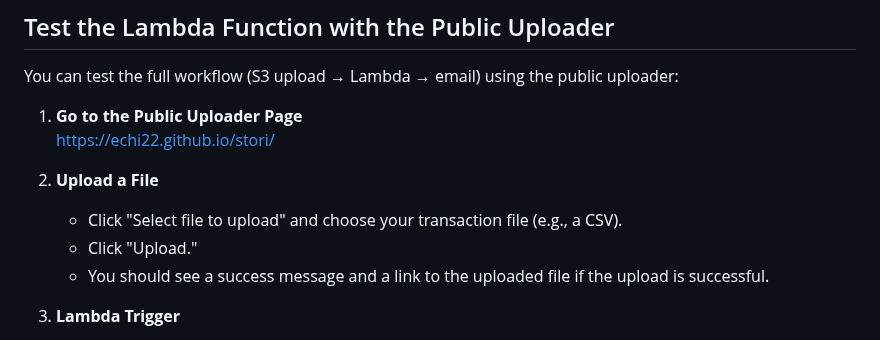
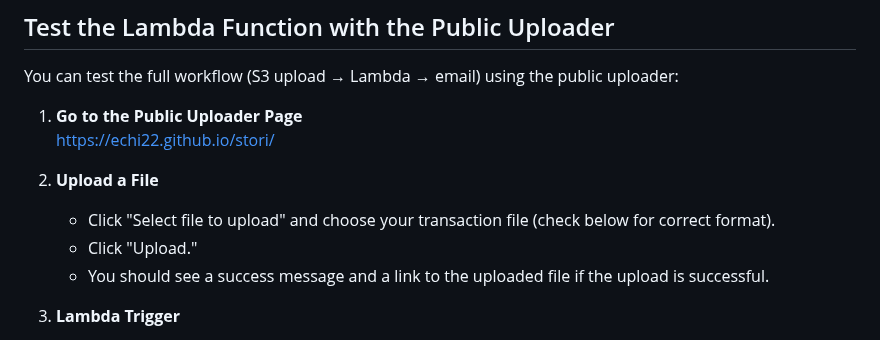
Before and after one commit to echi22/stori, a Markdown page: README.md, the part around the change. GitHub-like rendering.

```diff
--- a/README.md
+++ b/README.md
@@ -10,7 +10,7 @@ You can test the full workflow (S3 upload → Lambda → email) using the public
    [https://echi22.github.io/stori/](https://echi22.github.io/stori/)
 
 2. **Upload a File**
-   - Click "Select file to upload" and choose your transaction file (e.g., a CSV).
+   - Click "Select file to upload" and choose your transaction file (check below for correct format).
    - Click "Upload."
    - You should see a success message and a link to the uploaded file if the upload is successful.
 
```
